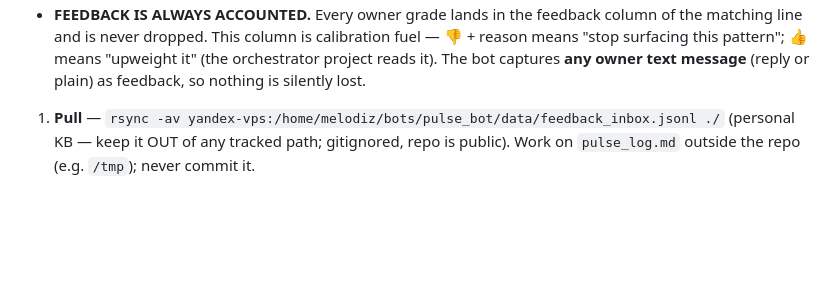
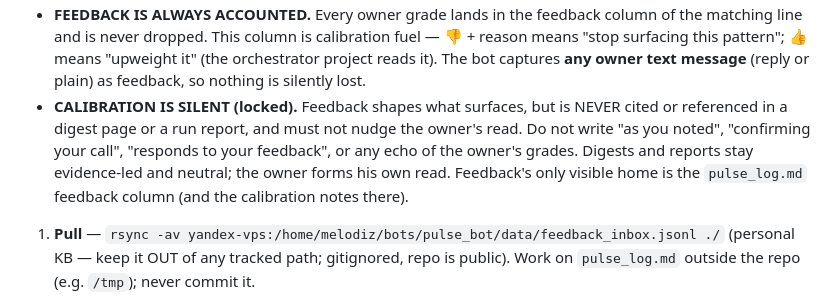
Before and after one commit to Melodiz/pulse-site, a Markdown page: CLAUDE.md, the part around the change. Rendered like a GitHub page; blank space fills up the shorter version.

Commit message:
CLAUDE.md: calibration is silent — digests/reports never cite owner feedback or nudge his read
Co-Authored-By: Claude Fable 5 <noreply@anthropic.com>

```diff
--- a/CLAUDE.md
+++ b/CLAUDE.md
@@ -73,6 +73,12 @@ Two invariants (cemented):
   means "stop surfacing this pattern"; 👍 means "upweight it" (the orchestrator project
   reads it). The bot captures **any owner text message** (reply or plain) as feedback,
   so nothing is silently lost.
+- **CALIBRATION IS SILENT (locked).** Feedback shapes what surfaces, but is NEVER cited
+  or referenced in a digest page or a run report, and must not nudge the owner's read.
+  Do not write "as you noted", "confirming your call", "responds to your feedback", or
+  any echo of the owner's grades. Digests and reports stay evidence-led and neutral; the
+  owner forms his own read. Feedback's only visible home is the `pulse_log.md` feedback
+  column (and the calibration notes there).
 
 1. **Pull** — `rsync -av yandex-vps:/home/melodiz/bots/pulse_bot/data/feedback_inbox.jsonl ./`
    (personal KB — keep it OUT of any tracked path; gitignored, repo is public). Work
```
